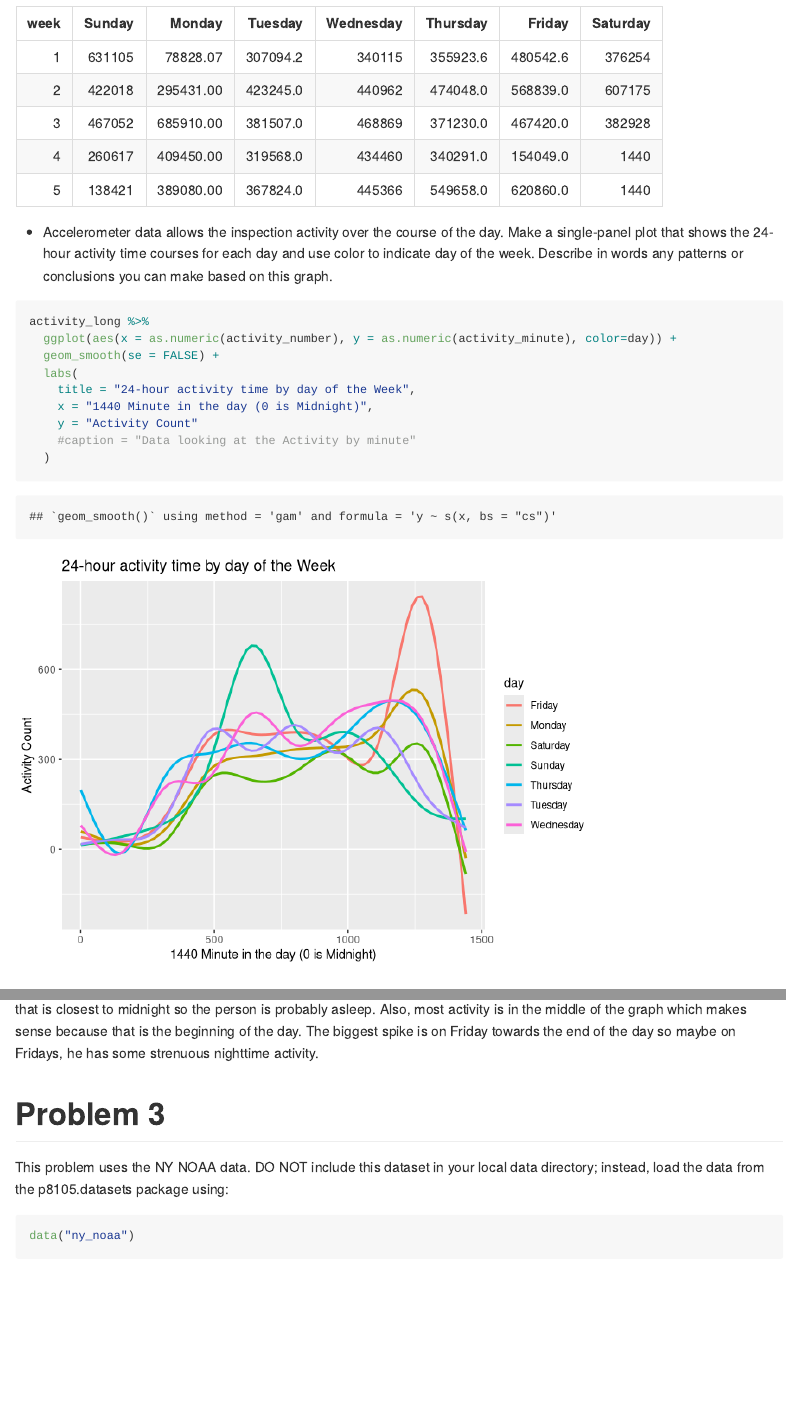
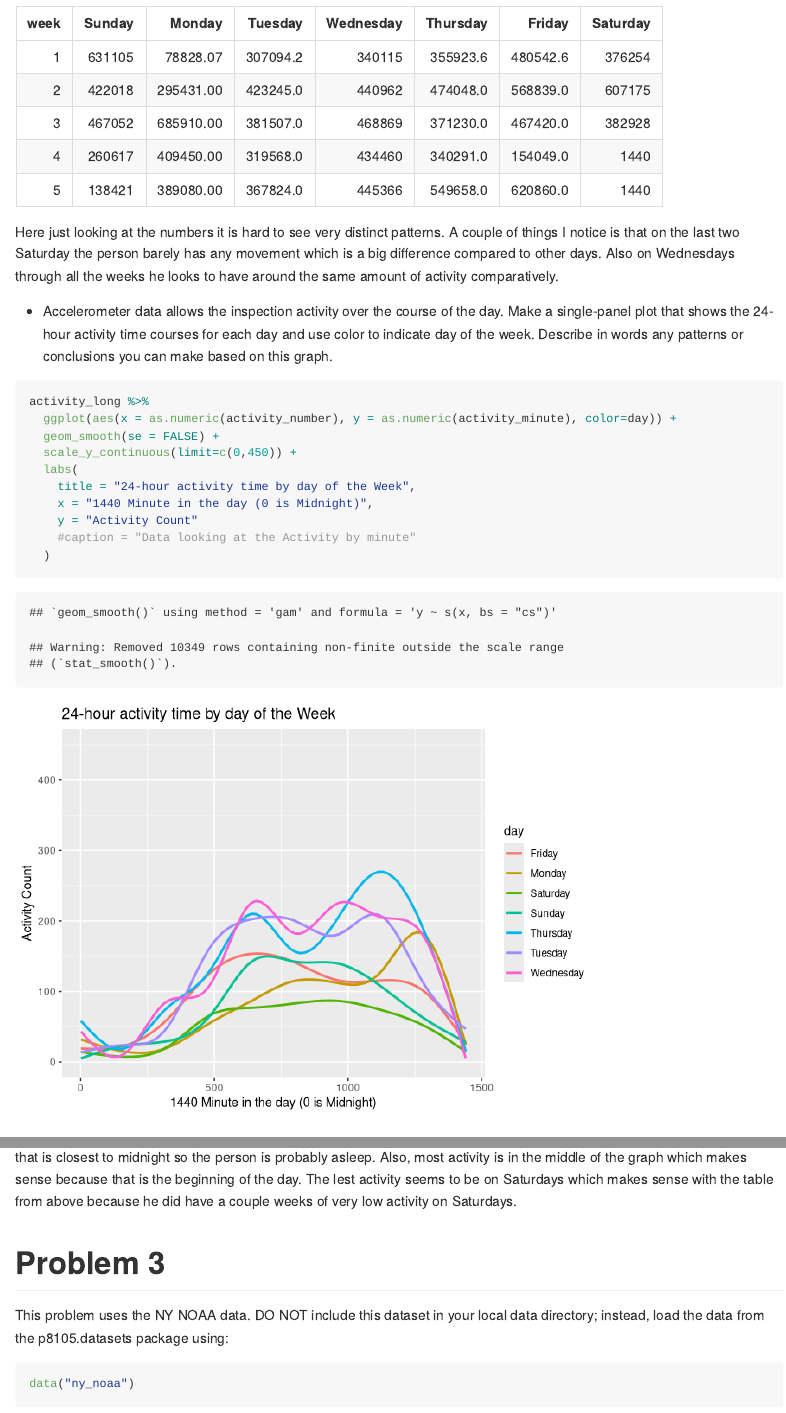
Before and after one commit to amypitts01/p8105_hw3_ajp2257, an R Markdown document (p8105_hw3_ajp2257.Rmd): the page in a window 1100 px wide, from 3960 px down, and a second part further down, joined at a grey line. Rendered offline with R 4.5, knitr and Pandoc, with nearby package versions; some code elsewhere in the file could not run offline; long lines of code are wrapped; column names are cleaned by a stand-in for the janitor package.

Commit message:
finishing up

````diff
--- a/p8105_hw3_ajp2257.Rmd
+++ b/p8105_hw3_ajp2257.Rmd
@@ -146,6 +146,8 @@ activity_long %>%
   knitr::kable()
 ```
 
+Here just looking at the numbers it is hard to see very distinct patterns. A couple of things I notice is that on the last two Saturday the person barely has any movement which is a big difference compared to other days. Also on Wednesdays through all the weeks he looks to have around the same amount of activity comparatively.
+
 
 
 - Accelerometer data allows the inspection activity over the course of the day. Make a single-panel plot that shows the 24-hour activity time courses for each day and use color to indicate day of the week. Describe in words any patterns or conclusions you can make based on this graph.
@@ -154,6 +156,7 @@ activity_long %>%
 activity_long %>%
   ggplot(aes(x = as.numeric(activity_number), y = as.numeric(activity_minute), color=day)) +
   geom_smooth(se = FALSE) +
+  scale_y_continuous(limit=c(0,450)) +
   labs(
     title = "24-hour activity time by day of the Week",
     x = "1440 Minute in the day (0 is Midnight)",
@@ -164,10 +167,7 @@ activity_long %>%
 ```
 
 
-Looking at the graph we see that at the very beginning and the very end there is less activity which makes sense because that is closest to midnight so the person is probably asleep. Also, most activity is in the middle of the graph which makes sense because that is the beginning of the day. The biggest spike is on Friday towards the end of the day so maybe on Fridays, he has some strenuous nighttime activity.
-
-
-
+Looking at the graph we see that at the very beginning and the very end there is less activity which makes sense because that is closest to midnight so the person is probably asleep. Also, most activity is in the middle of the graph which makes sense because that is the beginning of the day. The lest activity seems to be on Saturdays which makes sense with the table from above because he did have a couple weeks of very low activity on Saturdays.
 
 
 
````
Also changed, not shown: p8105_hw3_ajp2257.md, p8105_hw3_ajp2257_files/figure-gfm/q2_plot-1.png, p8105_hw3_ajp2257.Rmd (2 more changed lines).
